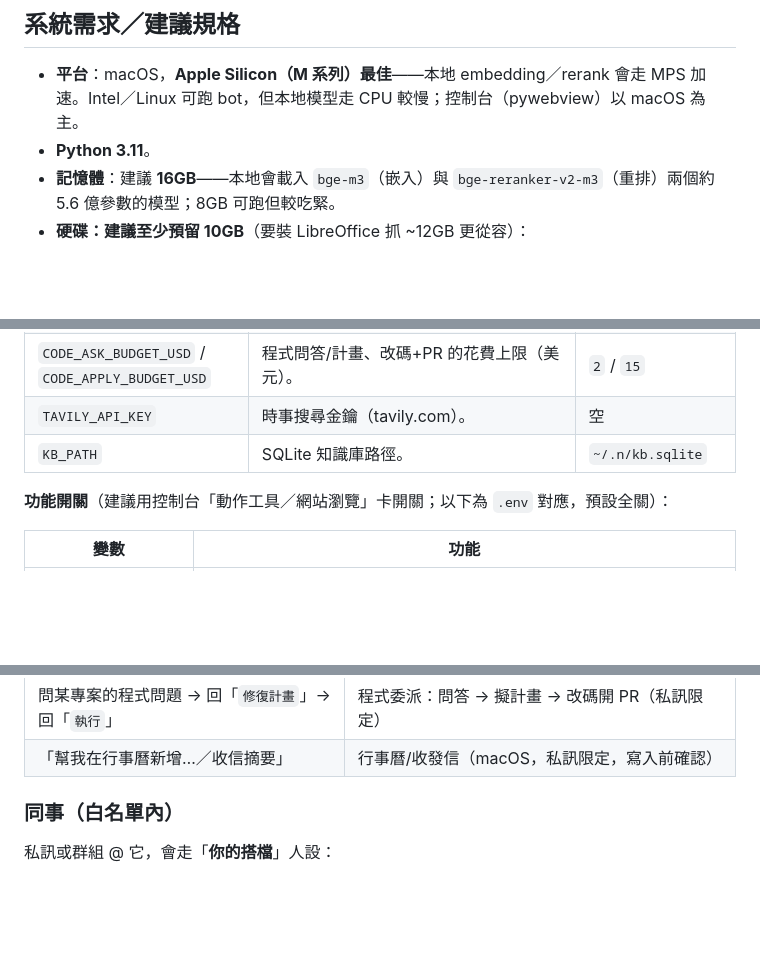
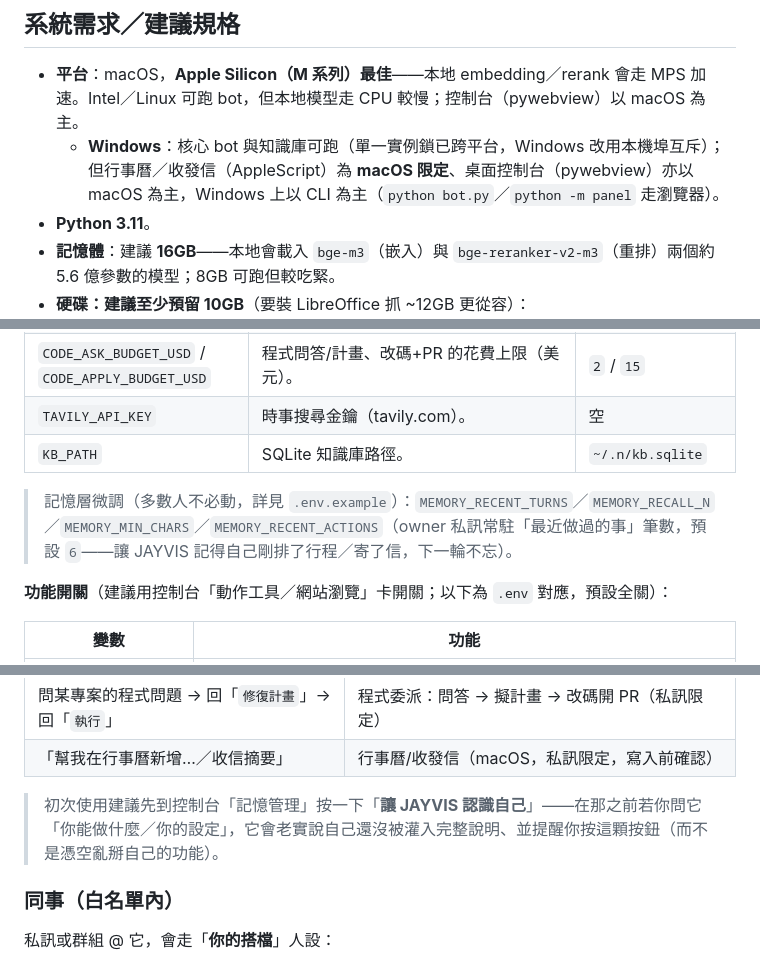
Before and after one commit to Jasonli1991/jayvis, a Markdown page: README.md, 3 parts joined by grey strips. Rendered like a GitHub page; blank space fills up the shorter version.

```diff
--- a/README.md
+++ b/README.md
@@ -86,6 +89,7 @@ JAYVIS 是給「希望請假/離線時，同事仍能問到事情」的人用的
 ## 系統需求／建議規格
 
 - **平台**：macOS，**Apple Silicon（M 系列）最佳**——本地 embedding／rerank 會走 MPS 加速。Intel／Linux 可跑 bot，但本地模型走 CPU 較慢；控制台（pywebview）以 macOS 為主。
+  - **Windows**：核心 bot 與知識庫可跑（單一實例鎖已跨平台，Windows 改用本機埠互斥）；但行事曆／收發信（AppleScript）為 **macOS 限定**、桌面控制台（pywebview）亦以 macOS 為主，Windows 上以 CLI 為主（`python bot.py`／`python -m panel` 走瀏覽器）。
 - **Python 3.11**。
 - **記憶體**：建議 **16GB**——本地會載入 `bge-m3`（嵌入）與 `bge-reranker-v2-m3`（重排）兩個約 5.6 億參數的模型；8GB 可跑但較吃緊。
 - **硬碟：建議至少預留 10GB**（要裝 LibreOffice 抓 ~12GB 更從容）：
@@ -190,6 +194,8 @@ cp .env.example .env          # 之後填金鑰（見「設定詳解」）
 | `TAVILY_API_KEY` | 時事搜尋金鑰（tavily.com）。 | 空 |
 | `KB_PATH` | SQLite 知識庫路徑。 | `~/.n/kb.sqlite` |
 
+> 記憶層微調（多數人不必動，詳見 `.env.example`）：`MEMORY_RECENT_TURNS`／`MEMORY_RECALL_N`／`MEMORY_MIN_CHARS`／`MEMORY_RECENT_ACTIONS`（owner 私訊常駐「最近做過的事」筆數，預設 `6`——讓 JAYVIS 記得自己剛排了行程／寄了信，下一輪不忘）。
+
 **功能開關**（建議用控制台「動作工具／網站瀏覽」卡開關；以下為 `.env` 對應，預設全關）：
 
 | 變數 | 功能 |
@@ -260,6 +266,8 @@ cp .env.example .env          # 之後填金鑰（見「設定詳解」）
 | 「幫我看 example.com／截圖…」 | 網站瀏覽（私訊限定，送出/發布前會問你確認） |
 | 問某專案的程式問題 → 回「`修復計畫`」→ 回「`執行`」 | 程式委派：問答 → 擬計畫 → 改碼開 PR（私訊限定） |
 | 「幫我在行事曆新增…／收信摘要」 | 行事曆/收發信（macOS，私訊限定，寫入前確認） |
+
+> 初次使用建議先到控制台「記憶管理」按一下「**讓 JAYVIS 認識自己**」——在那之前若你問它「你能做什麼／你的設定」，它會老實說自己還沒被灌入完整說明、並提醒你按這顆按鈕（而不是憑空亂掰自己的功能）。
 
 ### 同事（白名單內）
 
```
Also changed, not shown: other parts of README.md (+8 -2 lines).
